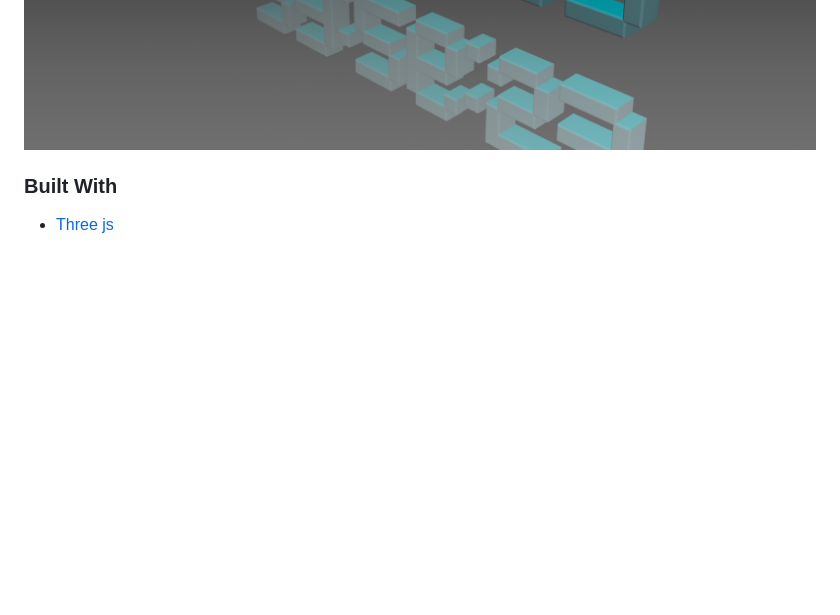
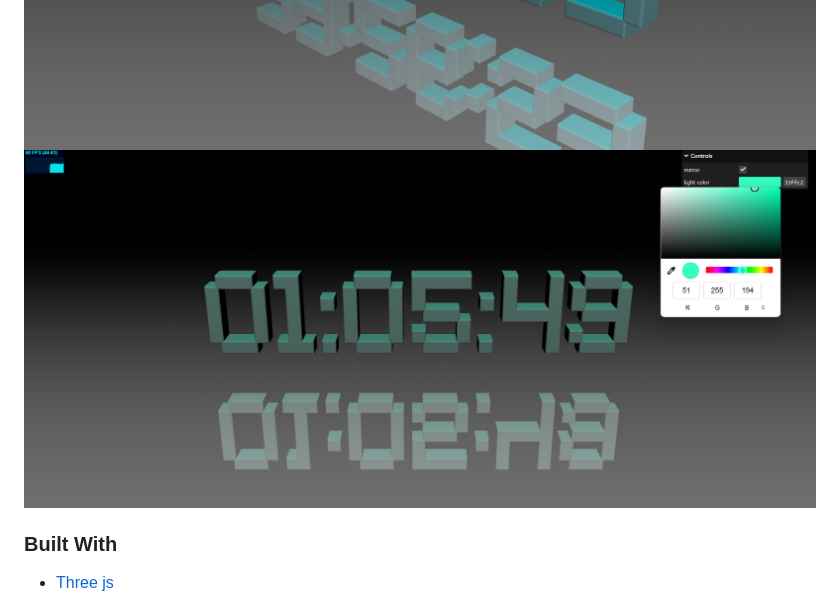
Before and after one commit to ehsan-shahbakhsh/digital-clock-3js, a Markdown page: README.md, the part around the change. GitHub-like rendering; pictures changed too: clock-3.png (added); blank space fills up the shorter version.

```diff
--- a/README.md
+++ b/README.md
@@ -3,6 +3,7 @@
 
 ![Demo](https://github.com/ehsan-shahbakhsh/digital-clock-3js/blob/master/clock.png?raw=true)
 ![Demo-2](https://github.com/ehsan-shahbakhsh/digital-clock-3js/blob/master/clock-2.png?raw=true)
+![Demo-3](https://github.com/ehsan-shahbakhsh/digital-clock-3js/blob/master/clock-3.png?raw=true)
 
 ### Built With
 - [Three js](https://threejs.org/)
```
